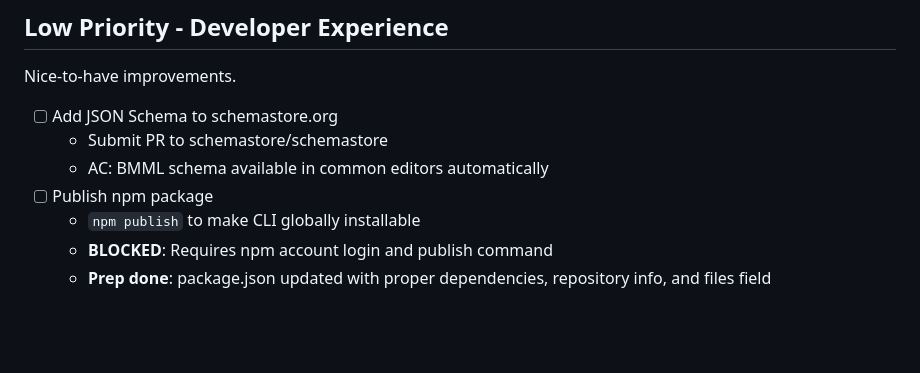
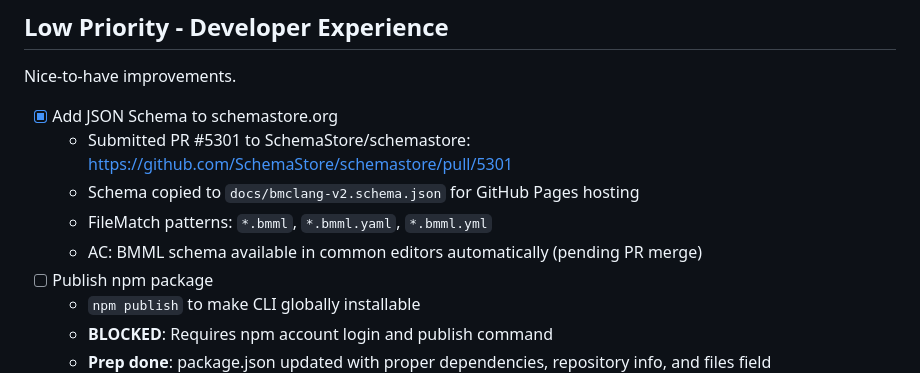
Before and after one commit to hiasinho/bmml, a Markdown page: IMPLEMENTATION_PLAN.md, the part around the change. Drawn GitHub-style; blank space fills up the shorter version.

Commit message:
docs: update plan with schemastore PR status
Mark "Add JSON Schema to schemastore.org" as complete with PR #5301.

Co-Authored-By: Claude Opus 4.5 <noreply@anthropic.com>

```diff
--- a/IMPLEMENTATION_PLAN.md
+++ b/IMPLEMENTATION_PLAN.md
@@ -172,9 +172,11 @@ Demonstrate format's power with more real-world examples.
 
 Nice-to-have improvements.
 
-- [ ] Add JSON Schema to schemastore.org
-  - Submit PR to schemastore/schemastore
-  - AC: BMML schema available in common editors automatically
+- [x] Add JSON Schema to schemastore.org
+  - Submitted PR #5301 to SchemaStore/schemastore: https://github.com/SchemaStore/schemastore/pull/5301
+  - Schema copied to `docs/bmclang-v2.schema.json` for GitHub Pages hosting
+  - FileMatch patterns: `*.bmml`, `*.bmml.yaml`, `*.bmml.yml`
+  - AC: BMML schema available in common editors automatically (pending PR merge)
 - [ ] Publish npm package
   - `npm publish` to make CLI globally installable
   - **BLOCKED**: Requires npm account login and publish command
```
